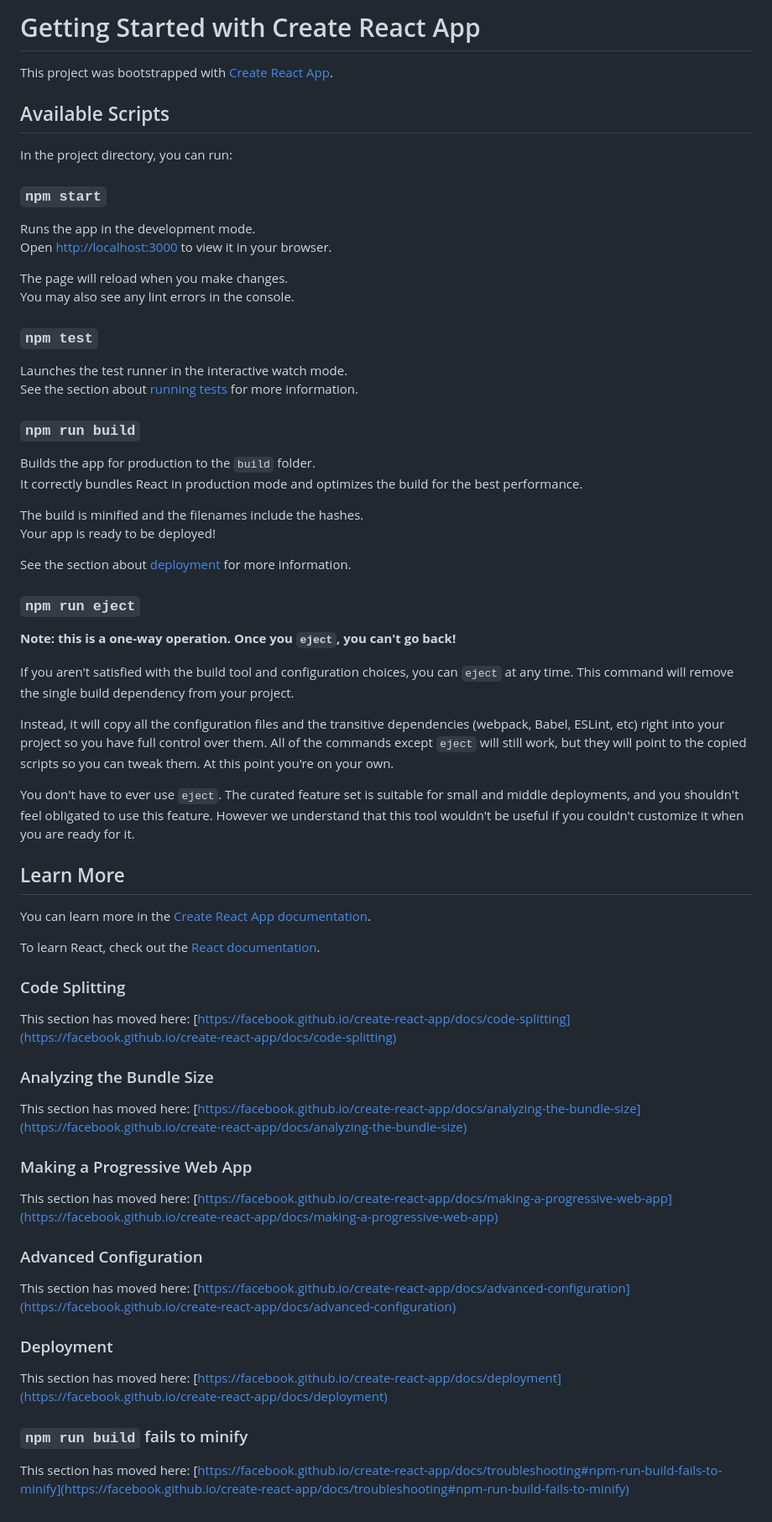
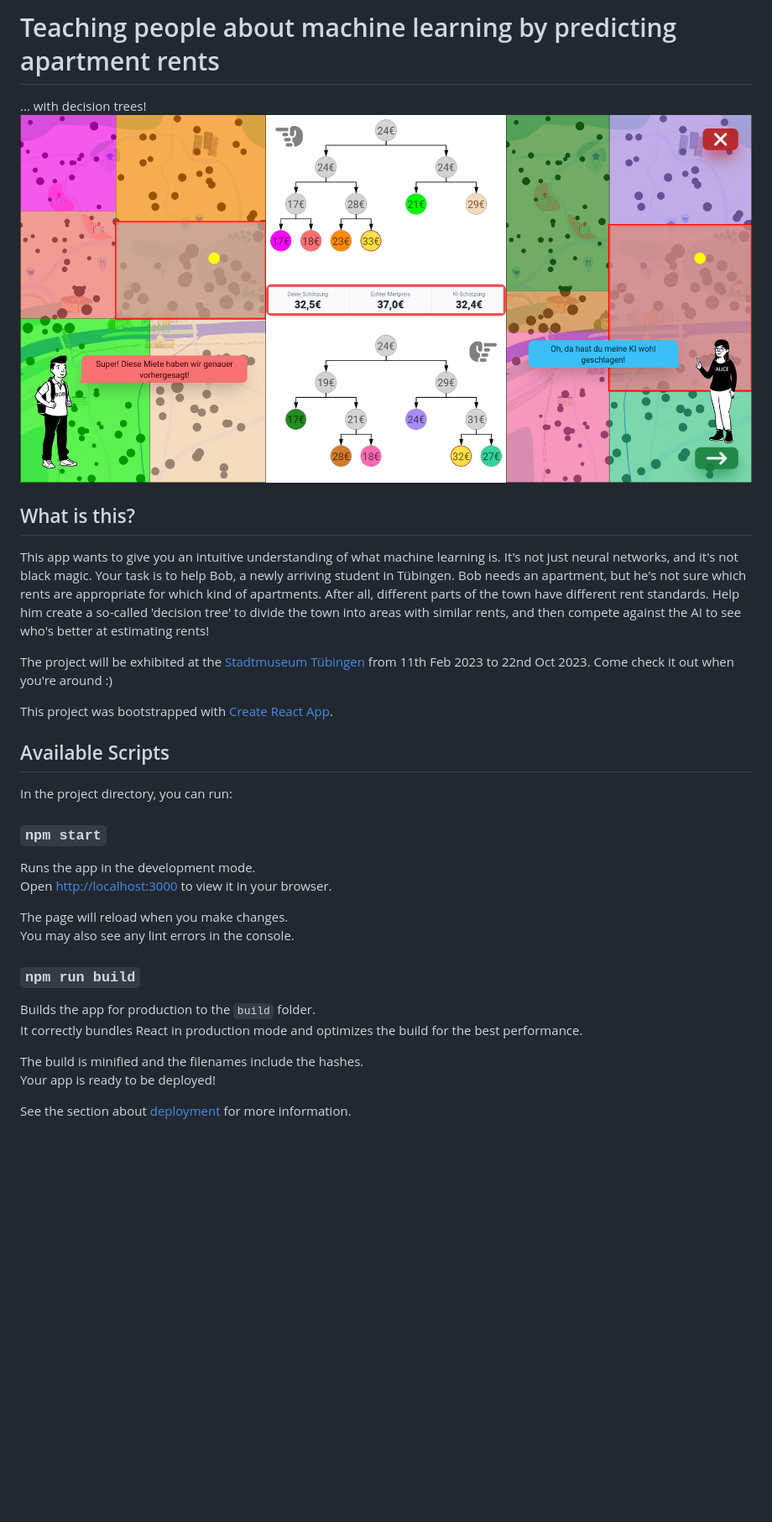
Before and after one commit to timweiland/aix-decision-tree, a Markdown page: README.md, the part around the change. Shown: that part at 84% size. GitHub-like rendering; pictures changed too: app_screenshot.png (added); blank space fills up the shorter version.

```diff
--- a/README.md
+++ b/README.md
@@ -1,4 +1,13 @@
-# Getting Started with Create React App
+# Teaching people about machine learning by predicting apartment rents
+... with decision trees!
+![Screenshot of the app](app_screenshot.png "Decision trees estimating rents")
+
+## What is this?
+This app wants to give you an intuitive understanding of what machine learning is. It's not just neural networks, and it's not black magic.
+Your task is to help Bob, a newly arriving student in Tübingen. Bob needs an apartment, but he's not sure which rents are appropriate for which kind of apartments. After all, different parts of the town have different rent standards.
+Help him create a so-called 'decision tree' to divide the town into areas with similar rents, and then compete against the AI to see who's better at estimating rents!
+
+The project will be exhibited at the [Stadtmuseum Tübingen](https://www.tuebingen.de/stadtmuseum/) from 11th Feb 2023 to 22nd Oct 2023. Come check it out when you're around :)
 
 This project was bootstrapped with [Create React App](https://github.com/facebook/create-react-app).
 
@@ -14,11 +23,6 @@ Open [http://localhost:3000](http://localhost:3000) to view it in your browser.
 The page will reload when you make changes.\
 You may also see any lint errors in the console.
 
-### `npm test`
-
-Launches the test runner in the interactive watch mode.\
-See the section about [running tests](https://facebook.github.io/create-react-app/docs/running-tests) for more information.
-
 ### `npm run build`
 
 Builds the app for production to the `build` folder.\
@@ -28,43 +32,3 @@ The build is minified and the filenames include the hashes.\
 Your app is ready to be deployed!
 
 See the section about [deployment](https://facebook.github.io/create-react-app/docs/deployment) for more information.
-
-### `npm run eject`
-
-**Note: this is a one-way operation. Once you `eject`, you can't go back!**
-
-If you aren't satisfied with the build tool and configuration choices, you can `eject` at any time. This command will remove the single build dependency from your project.
-
-Instead, it will copy all the configuration files and the transitive dependencies (webpack, Babel, ESLint, etc) right into your project so you have full control over them. All of the commands except `eject` will still work, but they will point to the copied scripts so you can tweak them. At this point you're on your own.
-
-You don't have to ever use `eject`. The curated feature set is suitable for small and middle deployments, and you shouldn't feel obligated to use this feature. However we understand that this tool wouldn't be useful if you couldn't customize it when you are ready for it.
-
-## Learn More
-
-You can learn more in the [Create React App documentation](https://facebook.github.io/create-react-app/docs/getting-started).
-
-To learn React, check out the [React documentation](https://reactjs.org/).
-
-### Code Splitting
-
-This section has moved here: [https://facebook.github.io/create-react-app/docs/code-splitting](https://facebook.github.io/create-react-app/docs/code-splitting)
-
-### Analyzing the Bundle Size
-
-This section has moved here: [https://facebook.github.io/create-react-app/docs/analyzing-the-bundle-size](https://facebook.github.io/create-react-app/docs/analyzing-the-bundle-size)
-
-### Making a Progressive Web App
-
-This section has moved here: [https://facebook.github.io/create-react-app/docs/making-a-progressive-web-app](https://facebook.github.io/create-react-app/docs/making-a-progressive-web-app)
-
-### Advanced Configuration
-
-This section has moved here: [https://facebook.github.io/create-react-app/docs/advanced-configuration](https://facebook.github.io/create-react-app/docs/advanced-configuration)
-
-### Deployment
-
-This section has moved here: [https://facebook.github.io/create-react-app/docs/deployment](https://facebook.github.io/create-react-app/docs/deployment)
-
-### `npm run build` fails to minify
-
-This section has moved here: [https://facebook.github.io/create-react-app/docs/troubleshooting#npm-run-build-fails-to-minify](https://facebook.github.io/create-react-app/docs/troubleshooting#npm-run-build-fails-to-minify)
```
